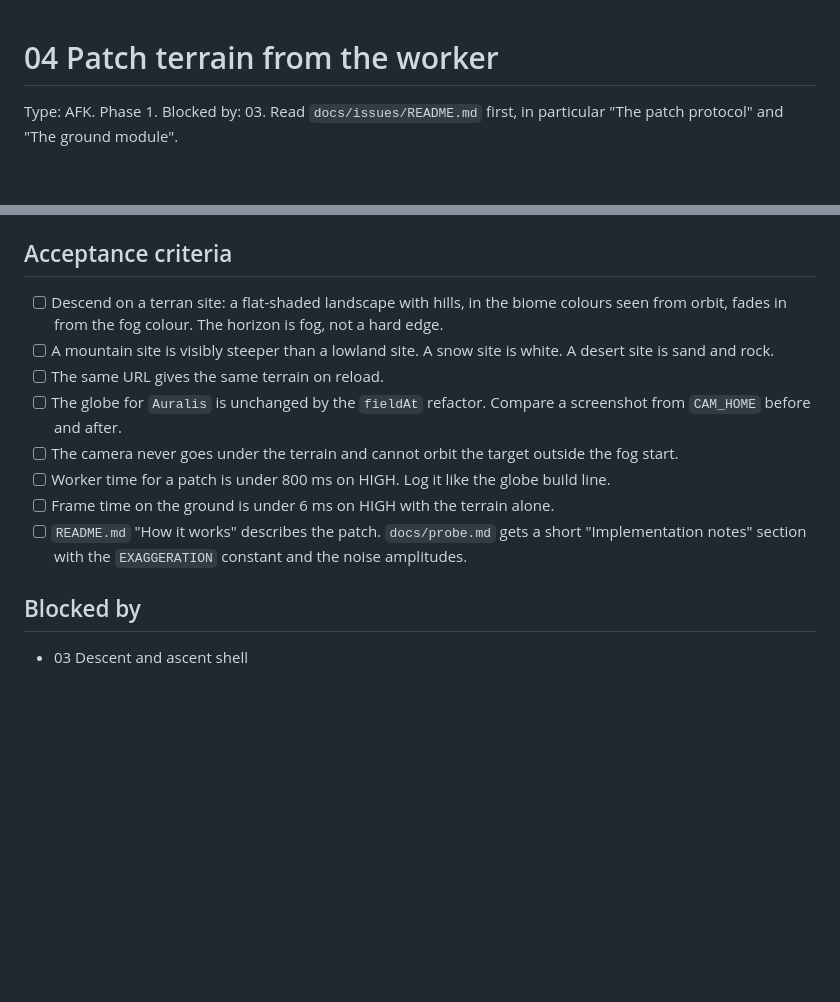
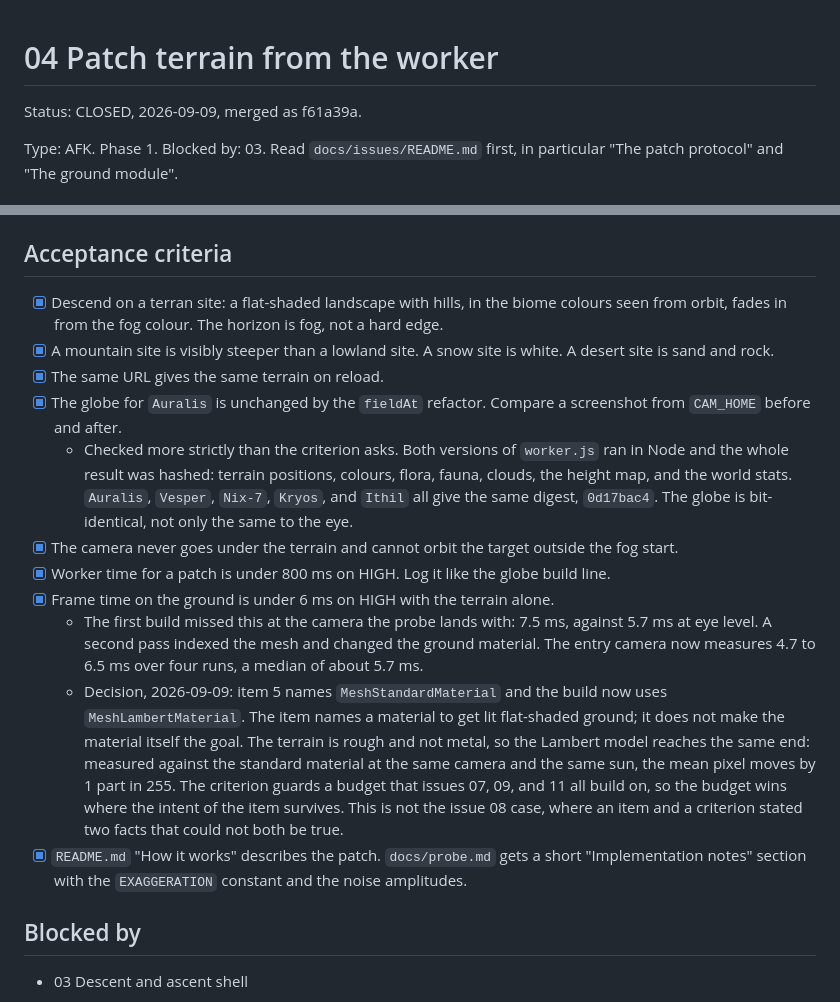
Before and after one commit to tadast/myworlds, a Markdown page: docs/issues/04-patch-terrain.md, 2 parts joined by grey strips. Rendered like a GitHub page; blank space fills up the shorter version.

```diff
--- a/docs/issues/04-patch-terrain.md
+++ b/docs/issues/04-patch-terrain.md
@@ -1,4 +1,6 @@
 # 04 Patch terrain from the worker
+
+Status: CLOSED, 2026-09-09, merged as f61a39a.
 
 Type: AFK. Phase 1. Blocked by: 03. Read `docs/issues/README.md` first, in particular "The patch protocol" and "The ground module".
 
@@ -16,14 +18,28 @@ Real ground under the probe. The worker generates a height grid and vertex colou
 
 ## Acceptance criteria
 
-- [ ] Descend on a terran site: a flat-shaded landscape with hills, in the biome colours seen from orbit, fades in from the fog colour. The horizon is fog, not a hard edge.
-- [ ] A mountain site is visibly steeper than a lowland site. A snow site is white. A desert site is sand and rock.
-- [ ] The same URL gives the same terrain on reload.
-- [ ] The globe for `Auralis` is unchanged by the `fieldAt` refactor. Compare a screenshot from `CAM_HOME` before and after.
-- [ ] The camera never goes under the terrain and cannot orbit the target outside the fog start.
-- [ ] Worker time for a patch is under 800 ms on HIGH. Log it like the globe build line.
-- [ ] Frame time on the ground is under 6 ms on HIGH with the terrain alone.
-- [ ] `README.md` "How it works" describes the patch. `docs/probe.md` gets a short "Implementation notes" section with the `EXAGGERATION` constant and the noise amplitudes.
+- [x] Descend on a terran site: a flat-shaded landscape with hills, in the biome colours seen from orbit, fades in from the fog colour. The horizon is fog, not a hard edge.
+- [x] A mountain site is visibly steeper than a lowland site. A snow site is white. A desert site is sand and rock.
+- [x] The same URL gives the same terrain on reload.
+- [x] The globe for `Auralis` is unchanged by the `fieldAt` refactor. Compare a screenshot from `CAM_HOME` before and after.
+  - Checked more strictly than the criterion asks. Both versions of `worker.js` ran in Node and the
+    whole result was hashed: terrain positions, colours, flora, fauna, clouds, the height map, and
+    the world stats. `Auralis`, `Vesper`, `Nix-7`, `Kryos`, and `Ithil` all give the same digest,
+    `0d17bac4`. The globe is bit-identical, not only the same to the eye.
+- [x] The camera never goes under the terrain and cannot orbit the target outside the fog start.
+- [x] Worker time for a patch is under 800 ms on HIGH. Log it like the globe build line.
+- [x] Frame time on the ground is under 6 ms on HIGH with the terrain alone.
+  - The first build missed this at the camera the probe lands with: 7.5 ms, against 5.7 ms at eye
+    level. A second pass indexed the mesh and changed the ground material. The entry camera now
+    measures 4.7 to 6.5 ms over four runs, a median of about 5.7 ms.
+  - Decision, 2026-09-09: item 5 names `MeshStandardMaterial` and the build now uses
+    `MeshLambertMaterial`. The item names a material to get lit flat-shaded ground; it does not make
+    the material itself the goal. The terrain is rough and not metal, so the Lambert model reaches
+    the same end: measured against the standard material at the same camera and the same sun, the
+    mean pixel moves by 1 part in 255. The criterion guards a budget that issues 07, 09, and 11 all
+    build on, so the budget wins where the intent of the item survives. This is not the issue 08
+    case, where an item and a criterion stated two facts that could not both be true.
+- [x] `README.md` "How it works" describes the patch. `docs/probe.md` gets a short "Implementation notes" section with the `EXAGGERATION` constant and the noise amplitudes.
 
 ## Blocked by
 
```
Also changed, not shown: docs/issues/README.md (+1 -1 lines).
